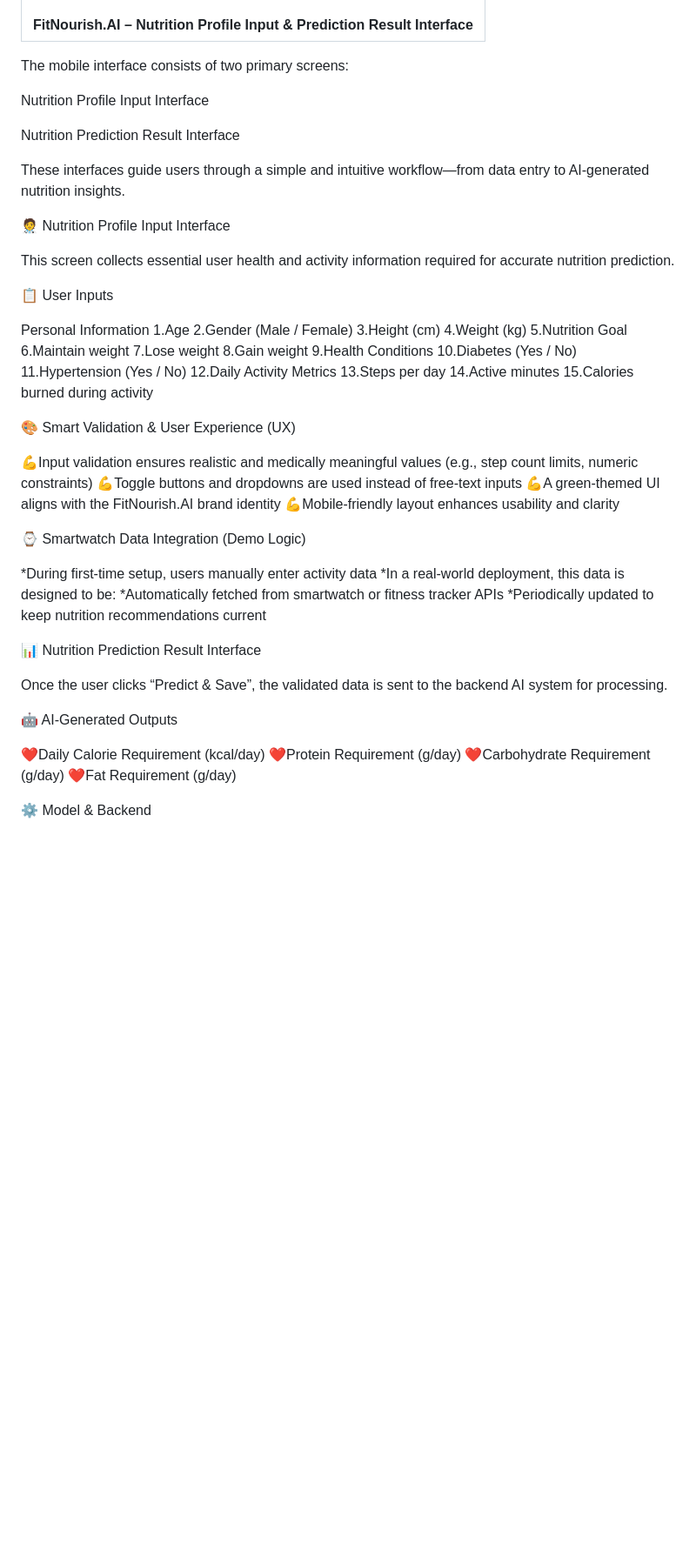
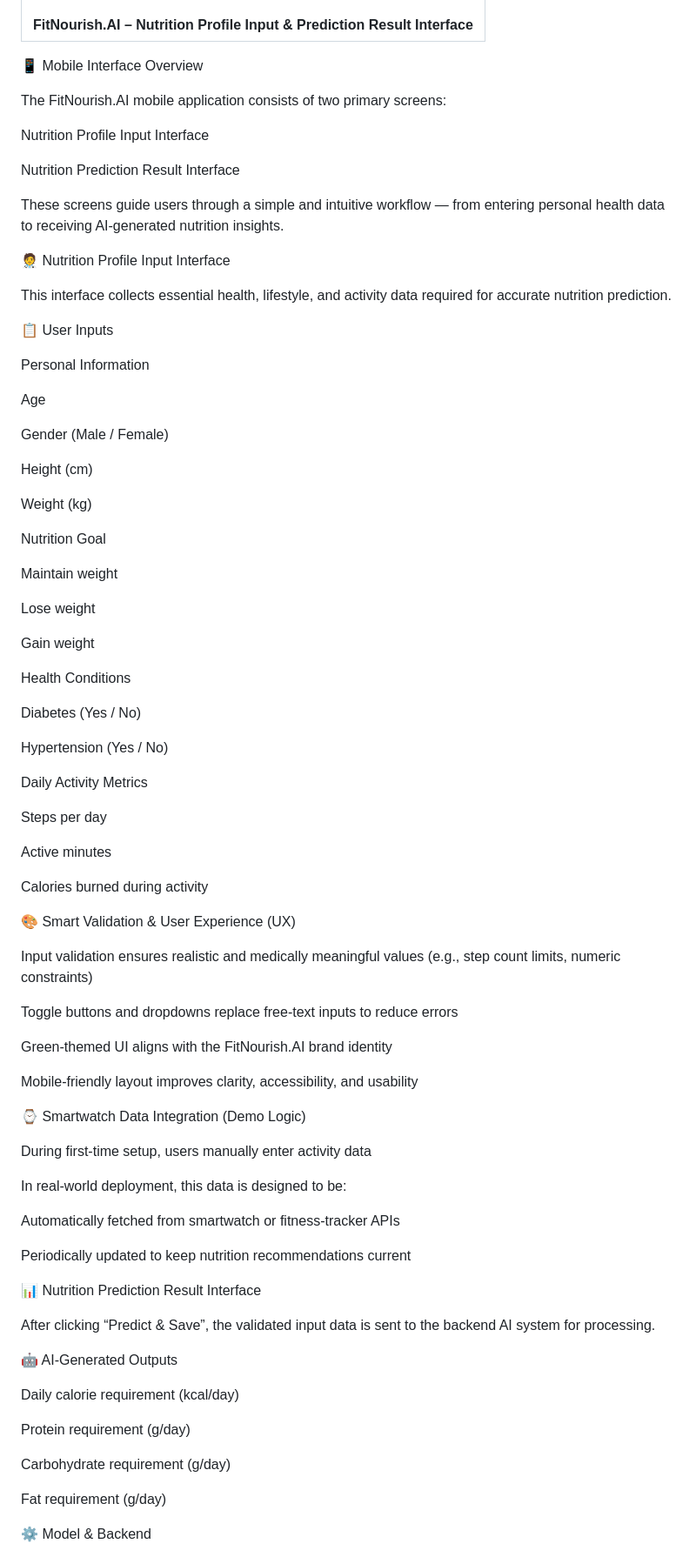
Before and after one commit to yuwanirashipaba/FitNourish-AI, a Markdown page: README.md, the part around one of its changes. Shown at 87% size. Drawn GitHub-style; blank space fills up the shorter version.

```diff
--- a/README.md
+++ b/README.md
@@ -101,62 +101,88 @@ This component of FitNourish.AI focuses on delivering personalized nutrition rec
 </table>
 
 
-The mobile interface consists of two primary screens:
+📱 Mobile Interface Overview
+
+The FitNourish.AI mobile application consists of two primary screens:
 
 Nutrition Profile Input Interface
 
 Nutrition Prediction Result Interface
 
-These interfaces guide users through a simple and intuitive workflow—from data entry to AI-generated nutrition insights.
+These screens guide users through a simple and intuitive workflow — from entering personal health data to receiving AI-generated nutrition insights.
 
 🧑‍⚕️ Nutrition Profile Input Interface
 
-This screen collects essential user health and activity information required for accurate nutrition prediction.
+This interface collects essential health, lifestyle, and activity data required for accurate nutrition prediction.
 
 📋 User Inputs
 
 Personal Information
-1.Age
-2.Gender (Male / Female)
-3.Height (cm)
-4.Weight (kg)
-5.Nutrition Goal
-6.Maintain weight
-7.Lose weight
-8.Gain weight
-9.Health Conditions
-10.Diabetes (Yes / No)
-11.Hypertension (Yes / No)
-12.Daily Activity Metrics
-13.Steps per day
-14.Active minutes
-15.Calories burned during activity
+
+Age
+
+Gender (Male / Female)
+
+Height (cm)
+
+Weight (kg)
+
+Nutrition Goal
+
+Maintain weight
+
+Lose weight
+
+Gain weight
+
+Health Conditions
+
+Diabetes (Yes / No)
+
+Hypertension (Yes / No)
+
+Daily Activity Metrics
+
+Steps per day
+
+Active minutes
+
+Calories burned during activity
 
 🎨 Smart Validation & User Experience (UX)
 
-💪Input validation ensures realistic and medically meaningful values
-   (e.g., step count limits, numeric constraints)
-💪Toggle buttons and dropdowns are used instead of free-text inputs
-💪A green-themed UI aligns with the FitNourish.AI brand identity
-💪Mobile-friendly layout enhances usability and clarity
+Input validation ensures realistic and medically meaningful values
+(e.g., step count limits, numeric constraints)
+
+Toggle buttons and dropdowns replace free-text inputs to reduce errors
+
+Green-themed UI aligns with the FitNourish.AI brand identity
+
+Mobile-friendly layout improves clarity, accessibility, and usability
 
 ⌚ Smartwatch Data Integration (Demo Logic)
 
-*During first-time setup, users manually enter activity data
-*In a real-world deployment, this data is designed to be:
-*Automatically fetched from smartwatch or fitness tracker APIs
-*Periodically updated to keep nutrition recommendations current
+During first-time setup, users manually enter activity data
+
+In real-world deployment, this data is designed to be:
+
+Automatically fetched from smartwatch or fitness-tracker APIs
+
+Periodically updated to keep nutrition recommendations current
 
 📊 Nutrition Prediction Result Interface
 
-Once the user clicks “Predict & Save”, the validated data is sent to the backend AI system for processing.
+After clicking “Predict & Save”, the validated input data is sent to the backend AI system for processing.
 
 🤖 AI-Generated Outputs
 
-❤️Daily Calorie Requirement (kcal/day)
-❤️Protein Requirement (g/day)
-❤️Carbohydrate Requirement (g/day)
-❤️Fat Requirement (g/day)
+Daily calorie requirement (kcal/day)
+
+Protein requirement (g/day)
+
+Carbohydrate requirement (g/day)
+
+Fat requirement (g/day)
 
 ⚙️ Model & Backend
 
```
Also changed, not shown: other parts of README.md (+33 -17 lines).
